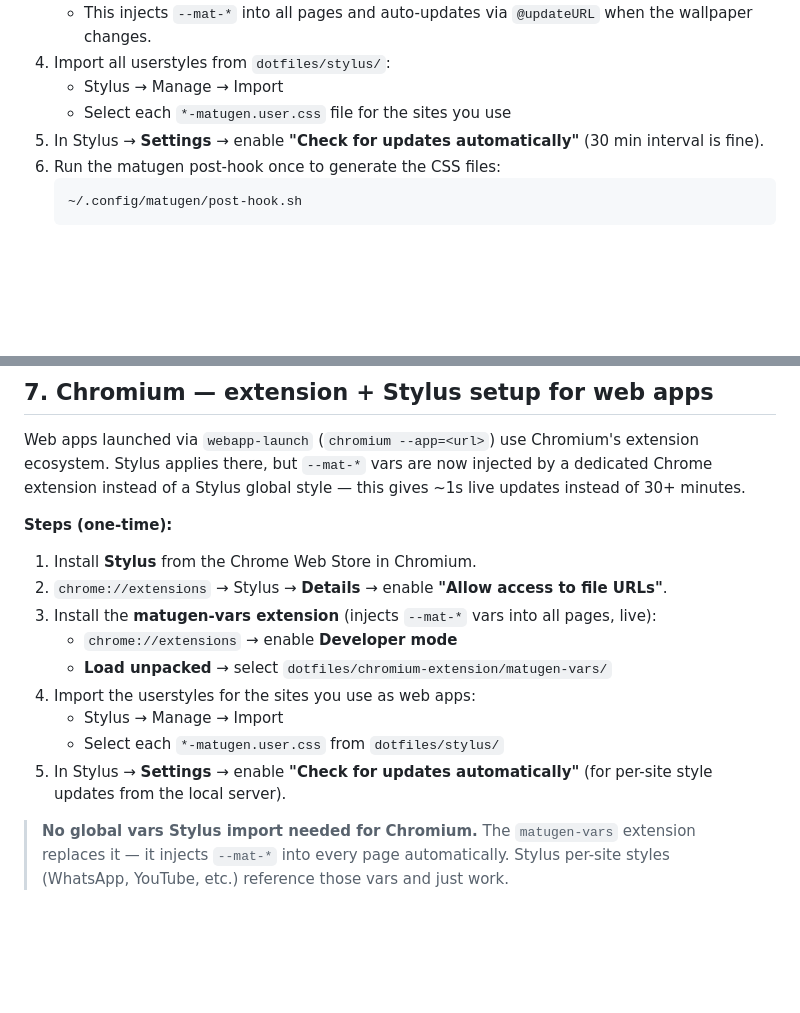
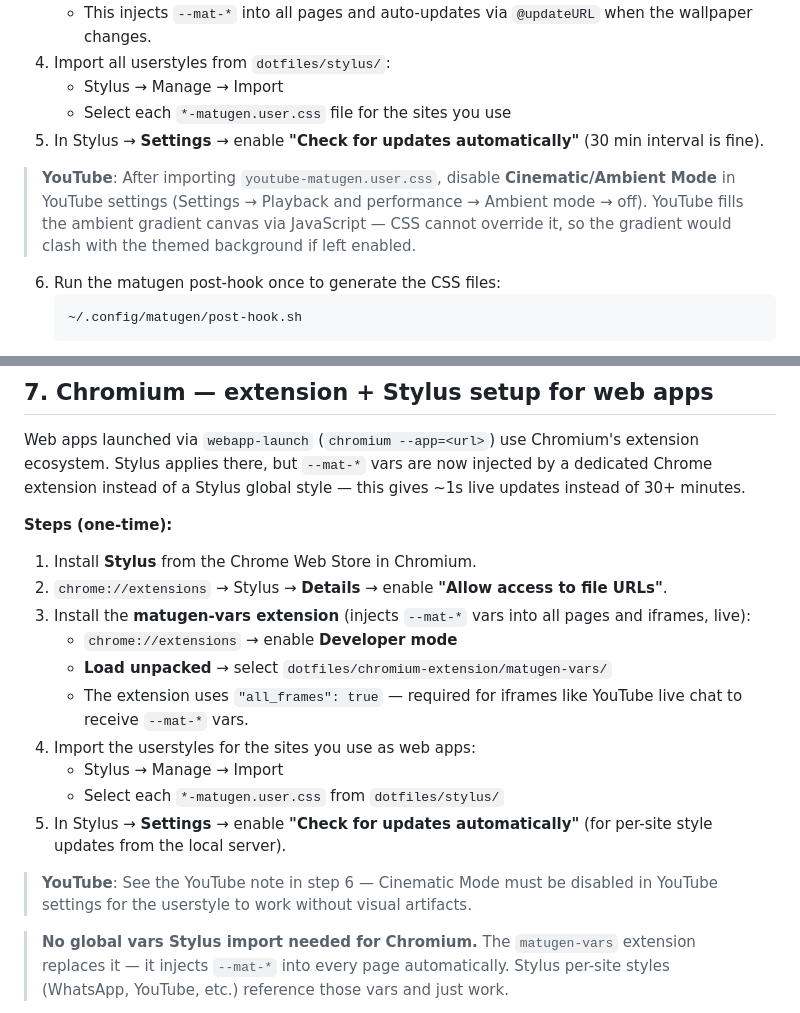
Before and after one commit to FreidhYMorales/dotfiles, a Markdown page: backup/references/post-install.md, 2 parts joined by grey strips. Drawn GitHub-style; blank space fills up the shorter version.

Commit message:
chromium upgrade docs

````diff
--- a/backup/references/post-install.md
+++ b/backup/references/post-install.md
@@ -86,6 +86,8 @@ Serves `~/.config/matugen/output/` at `http://localhost:9119`. Required for Styl
    - Stylus → Manage → Import
    - Select each `*-matugen.user.css` file for the sites you use
 5. In Stylus → **Settings** → enable **"Check for updates automatically"** (30 min interval is fine).
+
+> **YouTube**: After importing `youtube-matugen.user.css`, disable **Cinematic/Ambient Mode** in YouTube settings (Settings → Playback and performance → Ambient mode → off). YouTube fills the ambient gradient canvas via JavaScript — CSS cannot override it, so the gradient would clash with the themed background if left enabled.
 6. Run the matugen post-hook once to generate the CSS files:
    ```bash
    ~/.config/matugen/post-hook.sh
@@ -106,13 +108,16 @@ Web apps launched via `webapp-launch` (`chromium --app=<url>`) use Chromium's ex
 
 1. Install **Stylus** from the Chrome Web Store in Chromium.
 2. `chrome://extensions` → Stylus → **Details** → enable **"Allow access to file URLs"**.
-3. Install the **matugen-vars extension** (injects `--mat-*` vars into all pages, live):
+3. Install the **matugen-vars extension** (injects `--mat-*` vars into all pages and iframes, live):
    - `chrome://extensions` → enable **Developer mode**
    - **Load unpacked** → select `dotfiles/chromium-extension/matugen-vars/`
+   - The extension uses `"all_frames": true` — required for iframes like YouTube live chat to receive `--mat-*` vars.
 4. Import the userstyles for the sites you use as web apps:
    - Stylus → Manage → Import
    - Select each `*-matugen.user.css` from `dotfiles/stylus/`
 5. In Stylus → **Settings** → enable **"Check for updates automatically"** (for per-site style updates from the local server).
+
+> **YouTube**: See the YouTube note in step 6 — Cinematic Mode must be disabled in YouTube settings for the userstyle to work without visual artifacts.
 
 > **No global vars Stylus import needed for Chromium.** The `matugen-vars` extension replaces it — it injects `--mat-*` into every page automatically. Stylus per-site styles (WhatsApp, YouTube, etc.) reference those vars and just work.
 
````
